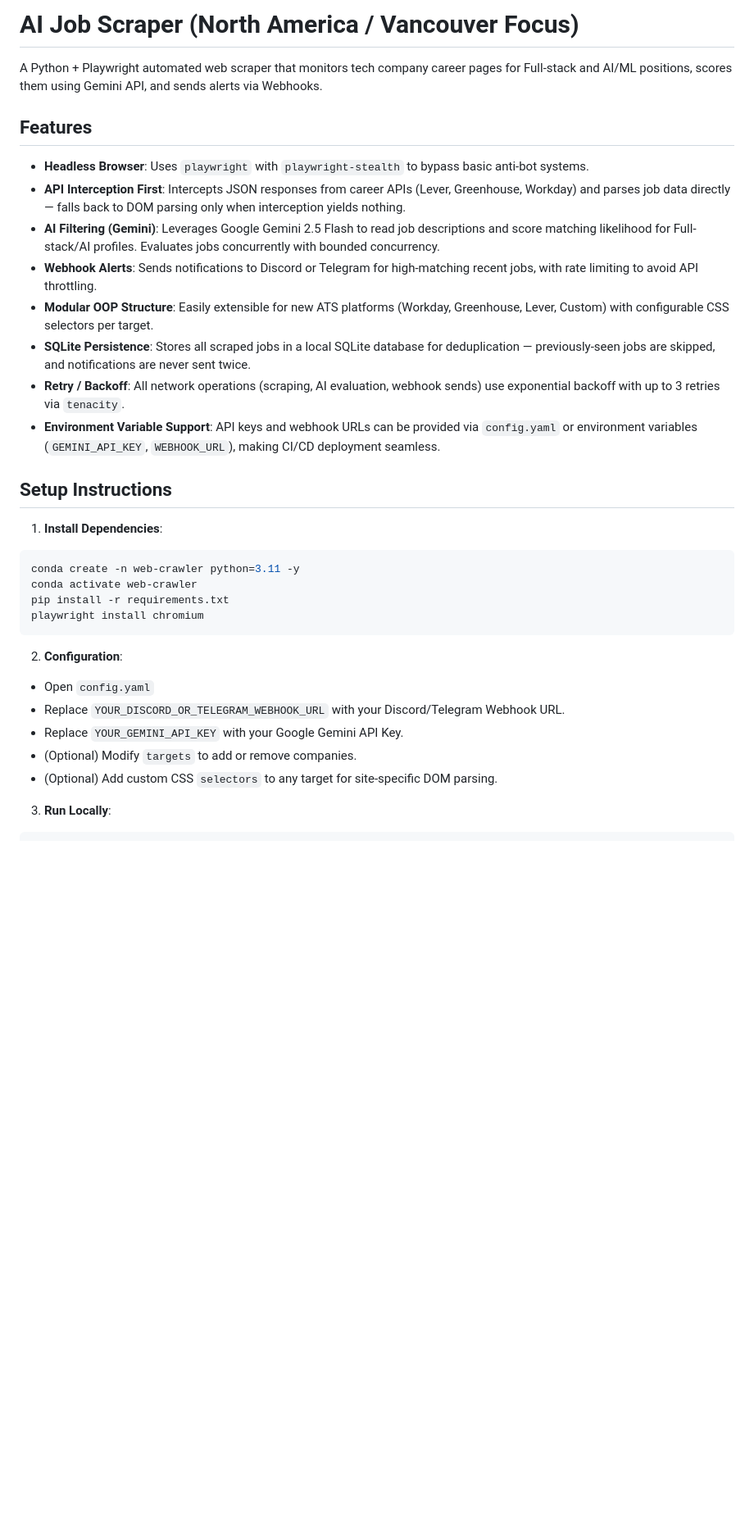
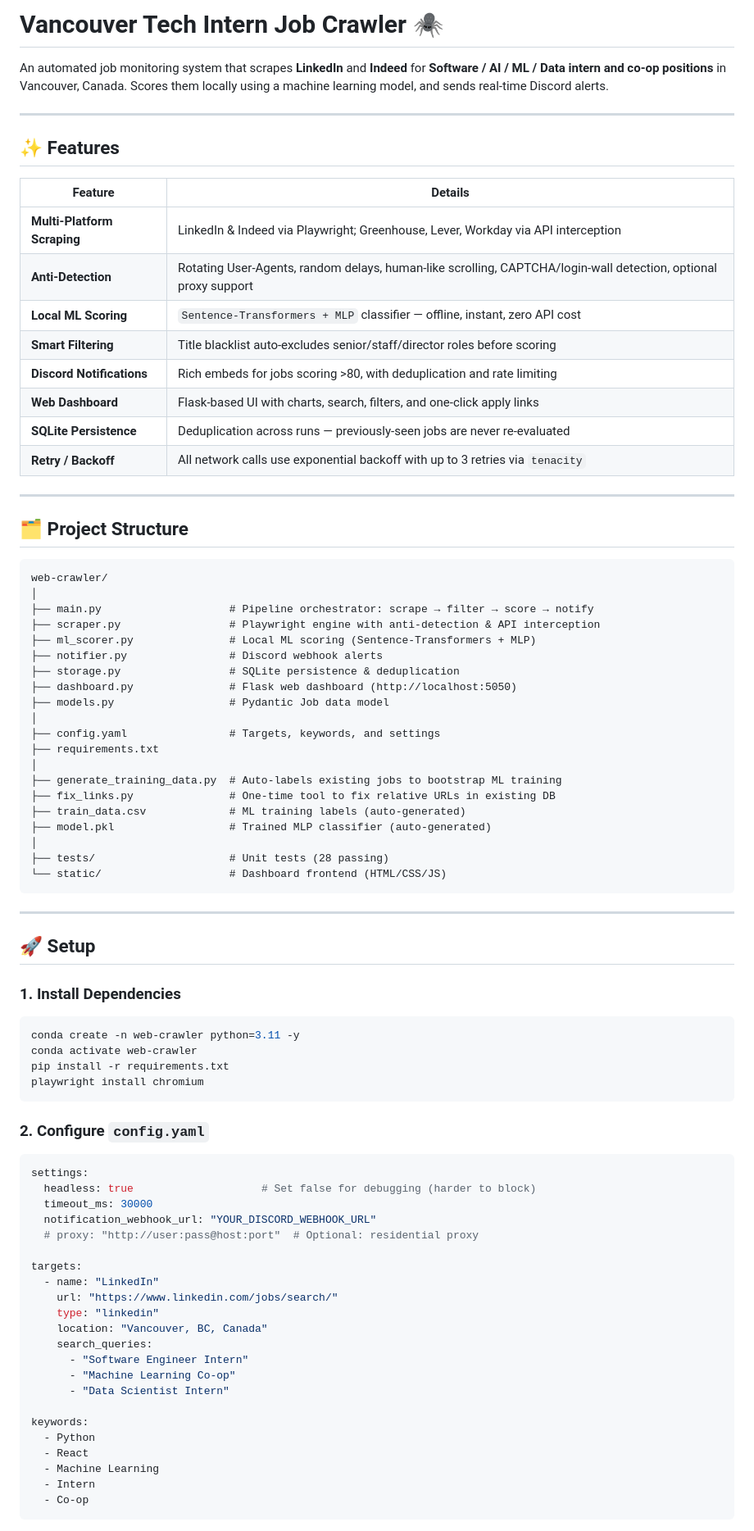
Before and after one commit to budengjun/web-crawler, a Markdown page: README.md, the part around one of its changes. Shown at 82% size. Drawn GitHub-style; blank space fills up the shorter version.

````diff
--- a/README.md
+++ b/README.md
@@ -1,20 +1,54 @@
-# AI Job Scraper (North America / Vancouver Focus)
+# Vancouver Tech Intern Job Crawler 🕷️
 
-A Python + Playwright automated web scraper that monitors tech company career pages for Full-stack and AI/ML positions, scores them using Gemini API, and sends alerts via Webhooks.
+An automated job monitoring system that scrapes **LinkedIn** and **Indeed** for **Software / AI / ML / Data intern and co-op positions** in Vancouver, Canada. Scores them locally using a machine learning model, and sends real-time Discord alerts.
 
-## Features
-- **Headless Browser**: Uses `playwright` with `playwright-stealth` to bypass basic anti-bot systems.
-- **API Interception First**: Intercepts JSON responses from career APIs (Lever, Greenhouse, Workday) and parses job data directly — falls back to DOM parsing only when interception yields nothing.
-- **AI Filtering (Gemini)**: Leverages Google Gemini 2.5 Flash to read job descriptions and score matching likelihood for Full-stack/AI profiles. Evaluates jobs concurrently with bounded concurrency.
-- **Webhook Alerts**: Sends notifications to Discord or Telegram for high-matching recent jobs, with rate limiting to avoid API throttling.
-- **Modular OOP Structure**: Easily extensible for new ATS platforms (Workday, Greenhouse, Lever, Custom) with configurable CSS selectors per target.
-- **SQLite Persistence**: Stores all scraped jobs in a local SQLite database for deduplication — previously-seen jobs are skipped, and notifications are never sent twice.
-- **Retry / Backoff**: All network operations (scraping, AI evaluation, webhook sends) use exponential backoff with up to 3 retries via `tenacity`.
-- **Environment Variable Support**: API keys and webhook URLs can be provided via `config.yaml` or environment variables (`GEMINI_API_KEY`, `WEBHOOK_URL`), making CI/CD deployment seamless.
+---
 
-## Setup Instructions
+## ✨ Features
 
-1. **Install Dependencies**:
+| Feature | Details |
+|---|---|
+| **Multi-Platform Scraping** | LinkedIn & Indeed via Playwright; Greenhouse, Lever, Workday via API interception |
+| **Anti-Detection** | Rotating User-Agents, random delays, human-like scrolling, CAPTCHA/login-wall detection, optional proxy support |
+| **Local ML Scoring** | `Sentence-Transformers + MLP` classifier — offline, instant, zero API cost |
+| **Smart Filtering** | Title blacklist auto-excludes senior/staff/director roles before scoring |
+| **Discord Notifications** | Rich embeds for jobs scoring >80, with deduplication and rate limiting |
+| **Web Dashboard** | Flask-based UI with charts, search, filters, and one-click apply links |
+| **SQLite Persistence** | Deduplication across runs — previously-seen jobs are never re-evaluated |
+| **Retry / Backoff** | All network calls use exponential backoff with up to 3 retries via `tenacity` |
+
+---
+
+## 🗂️ Project Structure
+
+```
+web-crawler/
+│
+├── main.py                    # Pipeline orchestrator: scrape → filter → score → notify
+├── scraper.py                 # Playwright engine with anti-detection & API interception
+├── ml_scorer.py               # Local ML scoring (Sentence-Transformers + MLP)
+├── notifier.py                # Discord webhook alerts
+├── storage.py                 # SQLite persistence & deduplication
+├── dashboard.py               # Flask web dashboard (http://localhost:5050)
+├── models.py                  # Pydantic Job data model
+│
+├── config.yaml                # Targets, keywords, and settings
+├── requirements.txt
+│
+├── generate_training_data.py  # Auto-labels existing jobs to bootstrap ML training
+├── fix_links.py               # One-time tool to fix relative URLs in existing DB
+├── train_data.csv             # ML training labels (auto-generated)
+├── model.pkl                  # Trained MLP classifier (auto-generated)
+│
+├── tests/                     # Unit tests (28 passing)
+└── static/                    # Dashboard frontend (HTML/CSS/JS)
+```
+
+---
+
+## 🚀 Setup
+
+### 1. Install Dependencies
 ```bash
 conda create -n web-crawler python=3.11 -y
 conda activate web-crawler
@@ -22,11 +56,29 @@ pip install -r requirements.txt
 playwright install chromium
 ```
 
-2. **Configuration**:
-- Open `config.yaml`
-- Replace `YOUR_DISCORD_OR_TELEGRAM_WEBHOOK_URL` with your Discord/Telegram Webhook URL.
-- Replace `YOUR_GEMINI_API_KEY` with your Google Gemini API Key.
-- (Optional) Modify `targets` to add or remove companies.
-- (Optional) Add custom CSS `selectors` to any target for site-specific DOM parsing.
+### 2. Configure `config.yaml`
+```yaml
+settings:
+  headless: true                    # Set false for debugging (harder to block)
+  timeout_ms: 30000
+  notification_webhook_url: "YOUR_DISCORD_WEBHOOK_URL"
+  # proxy: "http://user:pass@host:port"  # Optional: residential proxy
 
-3. **Run Locally**:
+targets:
+  - name: "LinkedIn"
+    url: "https://www.linkedin.com/jobs/search/"
+    type: "linkedin"
+    location: "Vancouver, BC, Canada"
+    search_queries:
+      - "Software Engineer Intern"
+      - "Machine Learning Co-op"
+      - "Data Scientist Intern"
+
+keywords:
+  - Python
+  - React
+  - Machine Learning
+  - Intern
+  - Co-op
+```
+
````
Also changed, not shown: other parts of README.md (+104 -62 lines).
